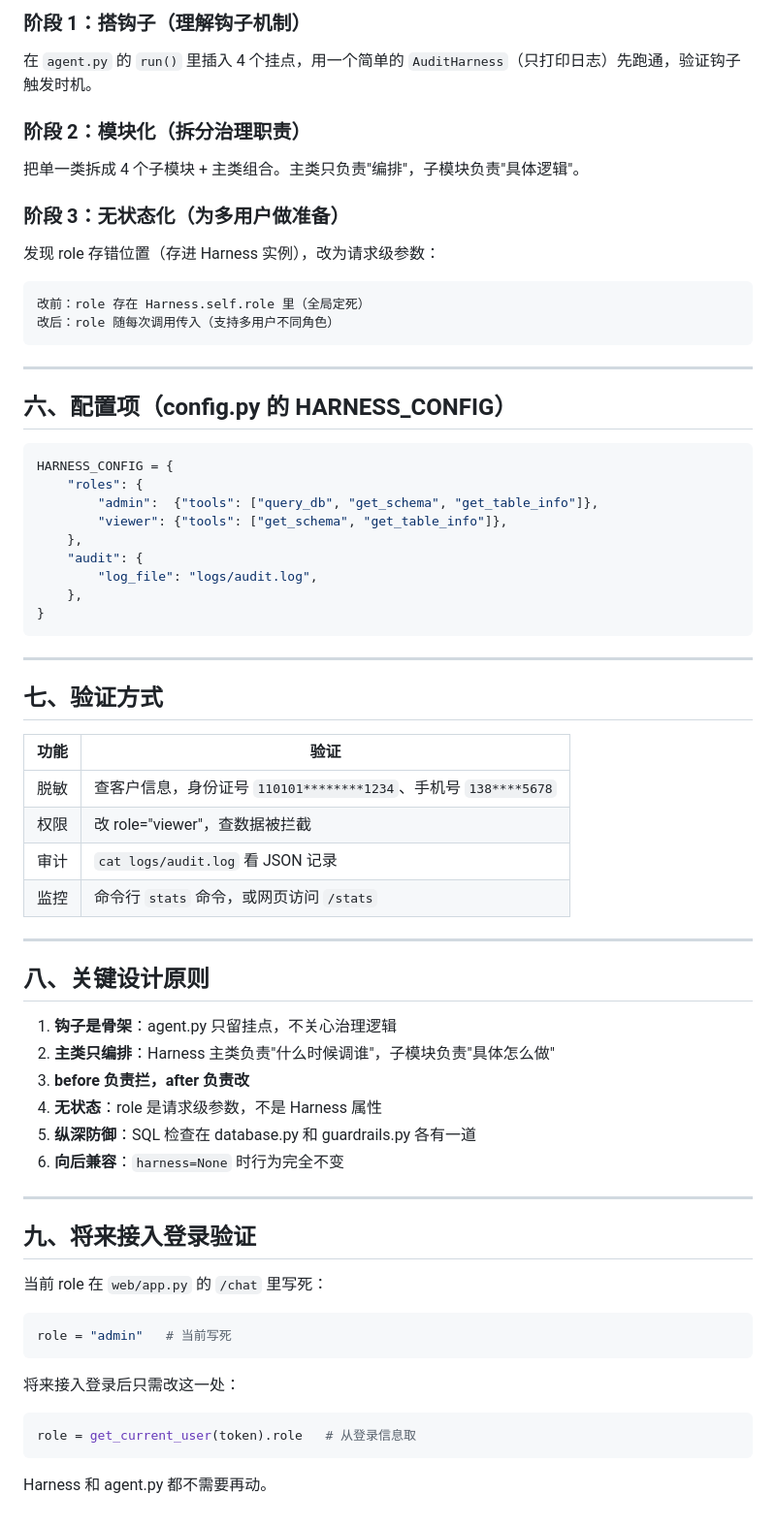
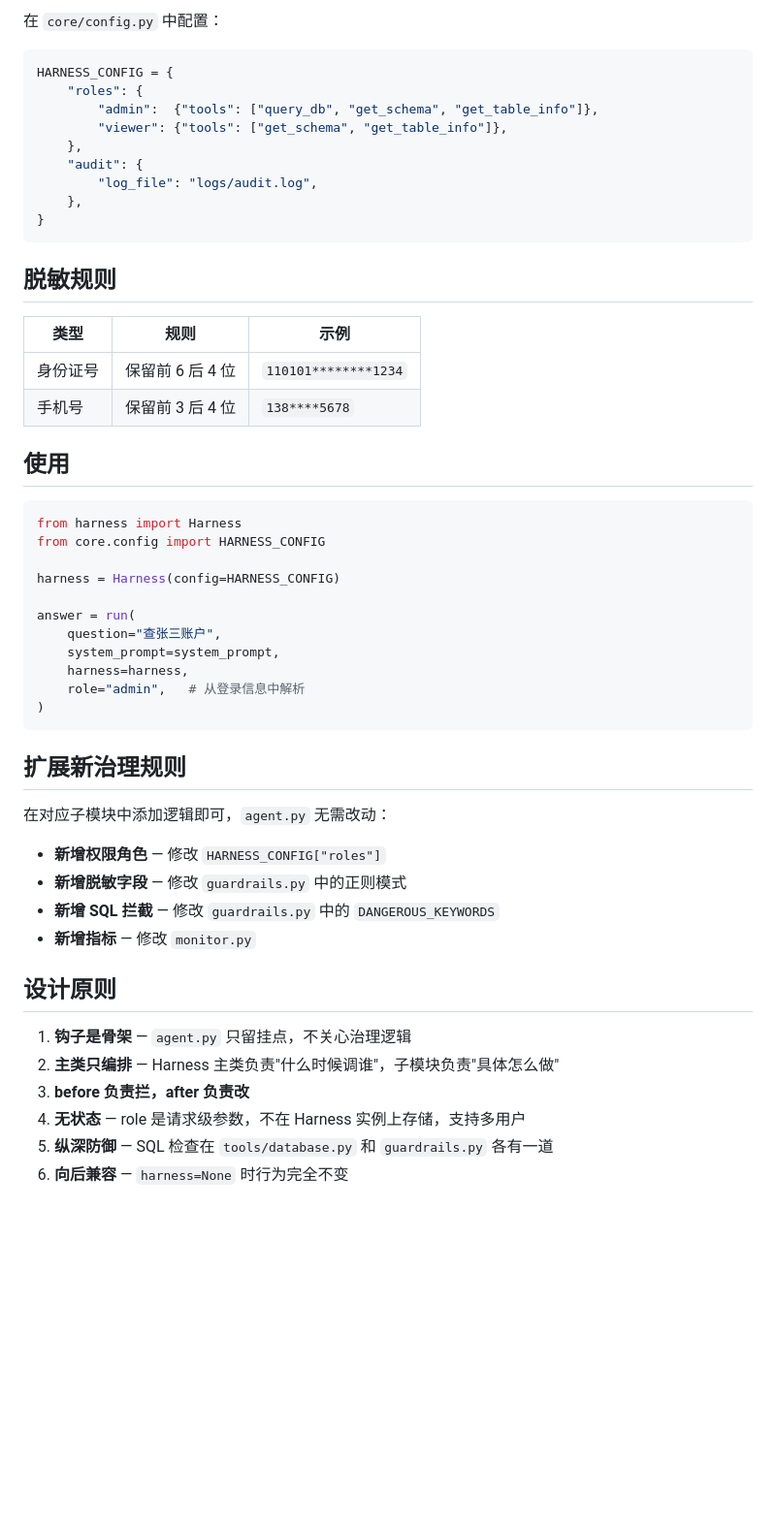
Before and after one commit to yahui7/fin-sql-agent, a Markdown page: HARNESS.md, the part around one of its changes. Shown at 97% size. Rendered like a GitHub page; blank space fills up the shorter version.

````diff
--- a/HARNESS.md
+++ b/HARNESS.md
@@ -73,23 +52,4 @@ harness/
-### 阶段 1：搭钩子（理解钩子机制）
-
-在 `agent.py` 的 `run()` 里插入 4 个挂点，用一个简单的 `AuditHarness`（只打印日志）先跑通，验证钩子触发时机。
-
-### 阶段 2：模块化（拆分治理职责）
-
-把单一类拆成 4 个子模块 + 主类组合。主类只负责"编排"，子模块负责"具体逻辑"。
-
-### 阶段 3：无状态化（为多用户做准备）
-
-发现 role 存错位置（存进 Harness 实例），改为请求级参数：
-
-```
-改前：role 存在 Harness.self.role 里（全局定死）
-改后：role 随每次调用传入（支持多用户不同角色）
-```
-
----
-
-## 六、配置项（config.py 的 HARNESS_CONFIG）
+在 `core/config.py` 中配置：
 
 ```python
 HARNESS_CONFIG = {
@@ -103,42 +63,43 @@ HARNESS_CONFIG = {
 }
 ```
 
----
+## 脱敏规则
 
-## 七、验证方式
+| 类型 | 规则 | 示例 |
+|-----|------|------|
+| 身份证号 | 保留前 6 后 4 位 | `110101********1234` |
+| 手机号 | 保留前 3 后 4 位 | `138****5678` |
 
-| 功能 | 验证 |
-|-----|------|
-| 脱敏 | 查客户信息，身份证号 `110101********1234`、手机号 `138****5678` |
-| 权限 | 改 role="viewer"，查数据被拦截 |
-| 审计 | `cat logs/audit.log` 看 JSON 记录 |
-| 监控 | 命令行 `stats` 命令，或网页访问 `/stats` |
-
----
-
-## 八、关键设计原则
-
-1. **钩子是骨架**：agent.py 只留挂点，不关心治理逻辑
-2. **主类只编排**：Harness 主类负责"什么时候调谁"，子模块负责"具体怎么做"
-3. **before 负责拦，after 负责改**
-4. **无状态**：role 是请求级参数，不是 Harness 属性
-5. **纵深防御**：SQL 检查在 database.py 和 guardrails.py 各有一道
-6. **向后兼容**：`harness=None` 时行为完全不变
-
----
-
-## 九、将来接入登录验证
-
-当前 role 在 `web/app.py` 的 `/chat` 里写死：
+## 使用
 
 ```python
-role = "admin"   # 当前写死
+from harness import Harness
+from core.config import HARNESS_CONFIG
+
+harness = Harness(config=HARNESS_CONFIG)
+
+answer = run(
+    question="查张三账户",
+    system_prompt=system_prompt,
+    harness=harness,
+    role="admin",   # 从登录信息中解析
+)
 ```
 
-将来接入登录后只需改这一处：
+## 扩展新治理规则
 
-```python
-role = get_current_user(token).role   # 从登录信息取
-```
+在对应子模块中添加逻辑即可，`agent.py` 无需改动：
 
-Harness 和 agent.py 都不需要再动。
+- **新增权限角色** — 修改 `HARNESS_CONFIG["roles"]`
+- **新增脱敏字段** — 修改 `guardrails.py` 中的正则模式
+- **新增 SQL 拦截** — 修改 `guardrails.py` 中的 `DANGEROUS_KEYWORDS`
+- **新增指标** — 修改 `monitor.py`
+
+## 设计原则
+
+1. **钩子是骨架** — `agent.py` 只留挂点，不关心治理逻辑
+2. **主类只编排** — Harness 主类负责"什么时候调谁"，子模块负责"具体怎么做"
+3. **before 负责拦，after 负责改**
+4. **无状态** — role 是请求级参数，不在 Harness 实例上存储，支持多用户
+5. **纵深防御** — SQL 检查在 `tools/database.py` 和 `guardrails.py` 各有一道
+6. **向后兼容** — `harness=None` 时行为完全不变
````
Also changed, not shown: other parts of HARNESS.md (+35 -56 lines).
